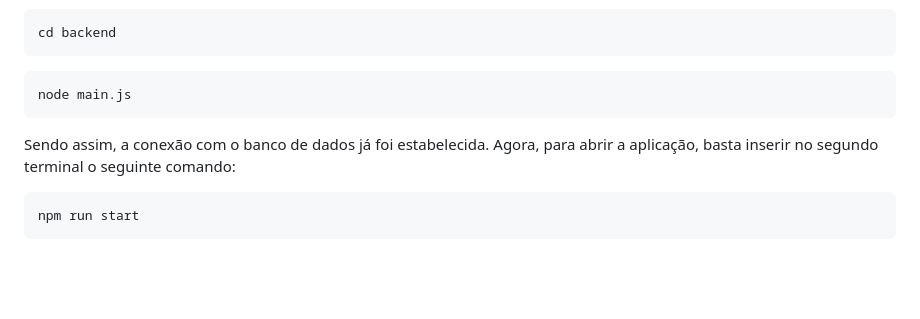
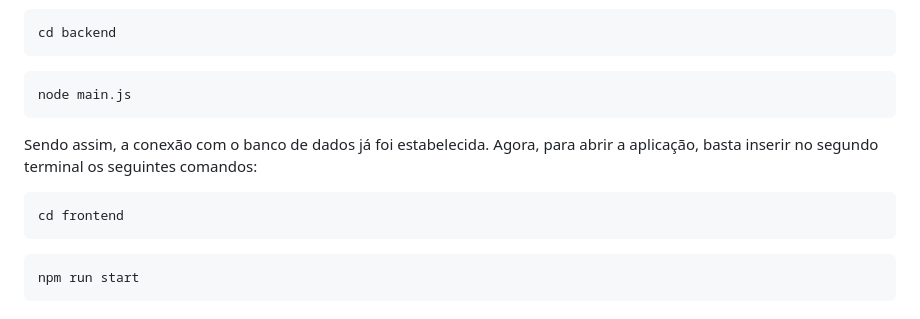
Before and after one commit to TiagoRodriguesMattar/RepFinalProjXastre, a Markdown page: README.md, the part around the change. Drawn GitHub-style; blank space fills up the shorter version.

````diff
--- a/README.md
+++ b/README.md
@@ -49,7 +49,10 @@ cd backend
 ```
 node main.js
 ```
-Sendo assim, a conexão com o banco de dados já foi estabelecida. Agora, para abrir a aplicação, basta inserir no segundo terminal o seguinte comando:
+Sendo assim, a conexão com o banco de dados já foi estabelecida. Agora, para abrir a aplicação, basta inserir no segundo terminal os seguintes comandos:
+```
+cd frontend
+```
 ```
 npm run start
 ```
````
